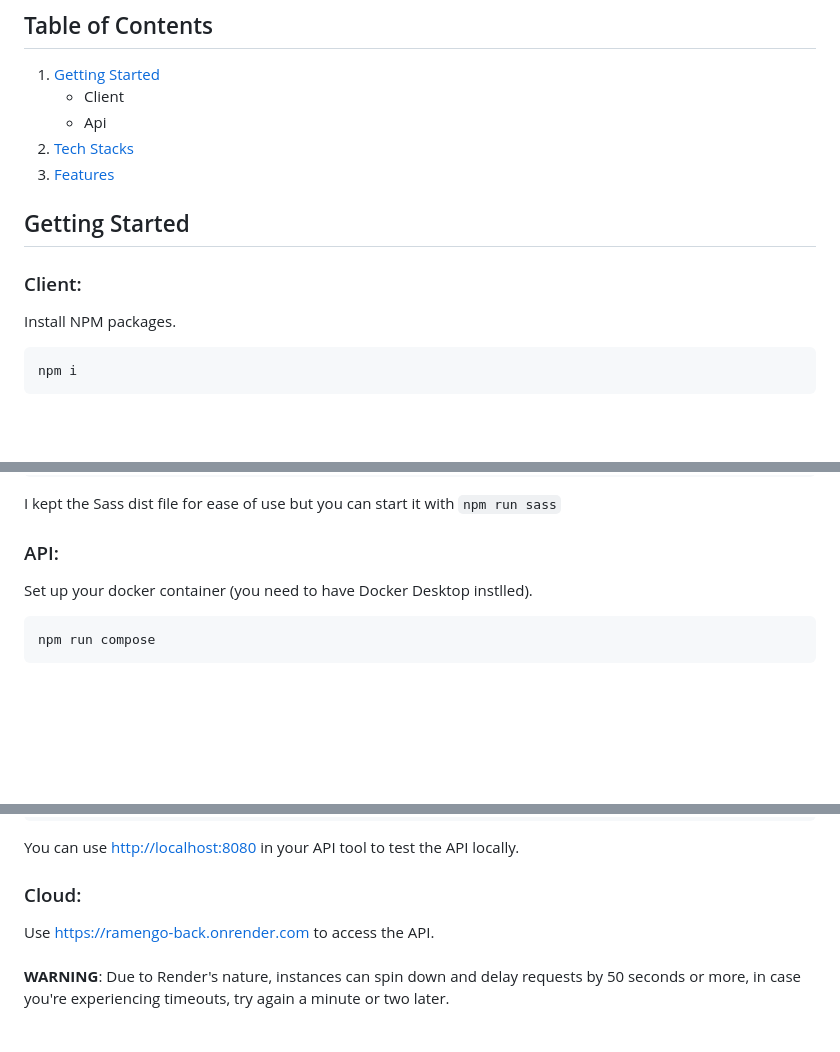
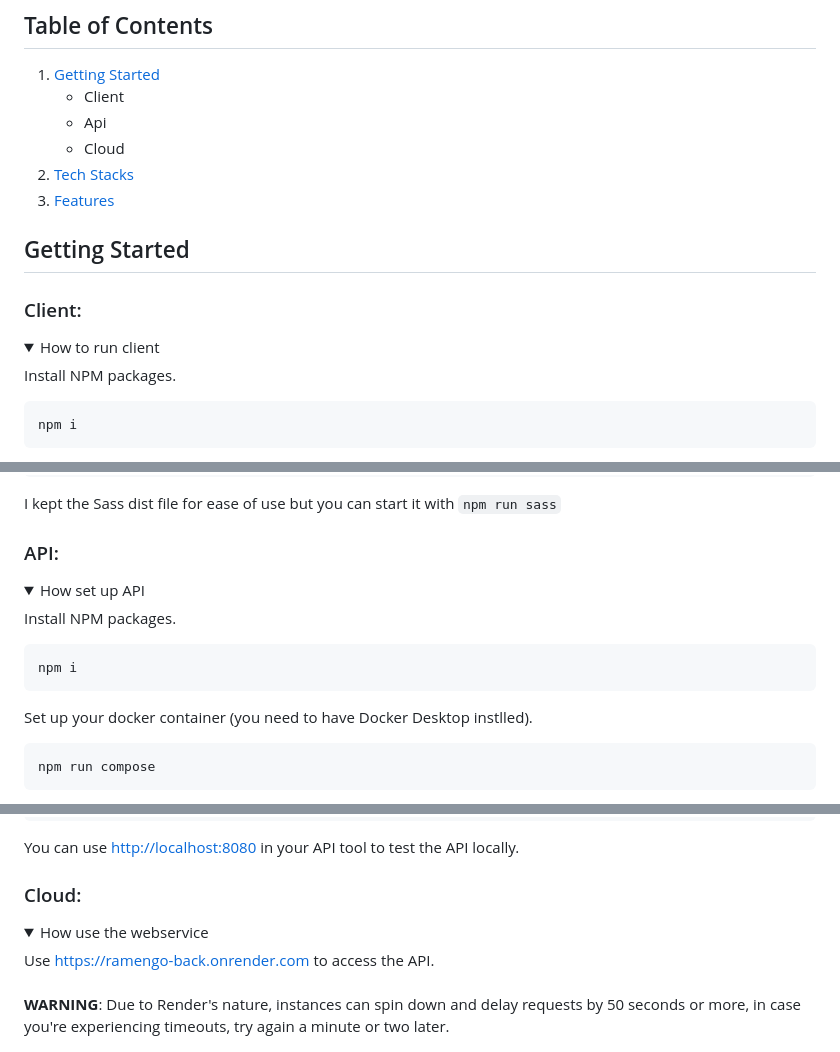
Before and after one commit to cesarbrancalhao/RamenGo, a Markdown page: README.md, 3 parts joined by grey strips. GitHub-like rendering; folded sections open; blank space fills up the shorter version.

````diff
--- a/README.md
+++ b/README.md
@@ -16,11 +16,16 @@ RamenGo is a food app built in [Gin](https://github.com/gin-gonic/gin) for [Red
 1. [Getting Started](#start)
     - Client
     - Api
+    - Cloud
 2. [Tech Stacks](#stacks)
 3. [Features](#features)
 
 ## <a name="start">Getting Started</a>
 ### Client:
+
+<details>
+<summary> How to run client </summary>
+
 Install NPM packages.
 
 ```sh
@@ -45,4 +52,13 @@
 ### API:
+
+<details>
+<summary> How set up API </summary>
+
+Install NPM packages.
+
+```sh
+npm i
+```
 
 Set up your docker container (you need to have Docker Desktop instlled).
 
@@ -68,5 +85,9 @@ You can use [http://localhost:8080](http://localhost:8080) in your API tool to t
 
 ### Cloud:
+
+<details>
+<summary> How use the webservice</summary>
+
 Use [https://ramengo-back.onrender.com](https://ramengo-back.onrender.com) to access the API.
 <br/><br/>
 **WARNING**: Due to Render's nature, instances can spin down and delay requests by 50 seconds or more, in case you're experiencing timeouts, try again a minute or two later.
````
Also changed, not shown: other parts of README.md (+7 -0 lines).
